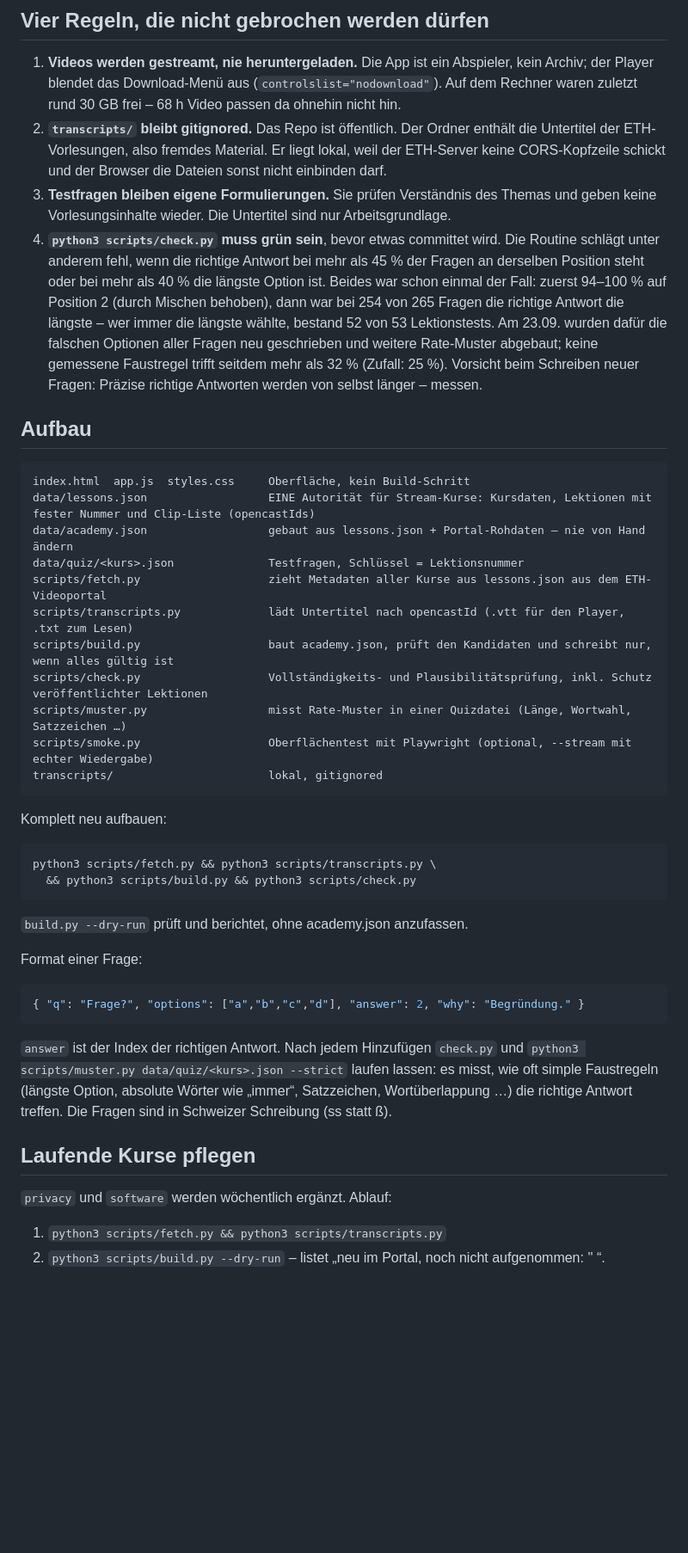
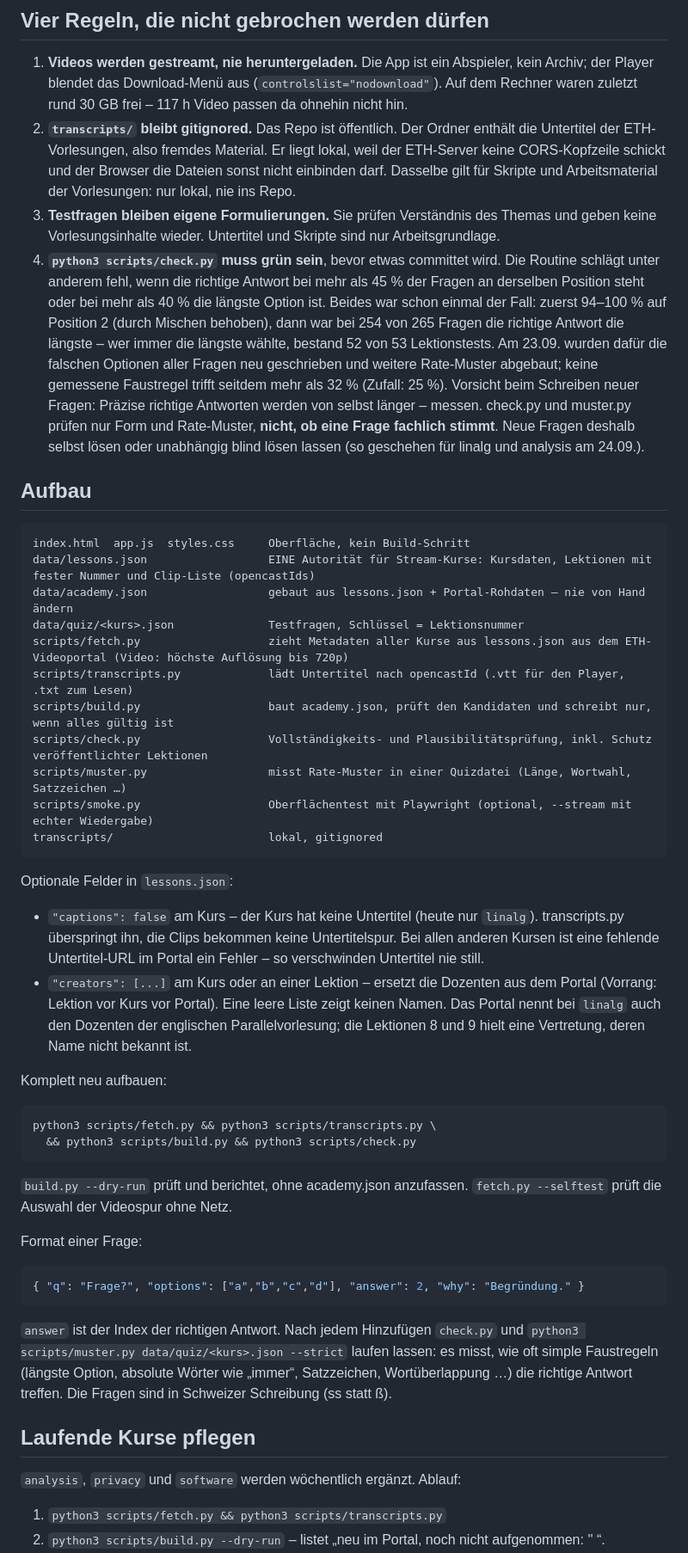
Before and after one commit to fabiohossli04/academy, a Markdown page: HANDOFF.md, the part around one of its changes. Shown at 86% size. Rendered like a GitHub page; blank space fills up the shorter version.

````diff
--- a/HANDOFF.md
+++ b/HANDOFF.md
@@ -20,14 +22,15 @@ Eine persönliche Lernoberfläche für 30 Minuten am Tag. Fünf Kurse,
 1. **Videos werden gestreamt, nie heruntergeladen.** Die App ist ein Abspieler,
    kein Archiv; der Player blendet das Download-Menü aus
    (`controlslist="nodownload"`). Auf dem Rechner waren zuletzt rund 30 GB frei –
-   68 h Video passen da ohnehin nicht hin.
+   117 h Video passen da ohnehin nicht hin.
 2. **`transcripts/` bleibt gitignored.** Das Repo ist öffentlich. Der Ordner
    enthält die Untertitel der ETH-Vorlesungen, also fremdes Material. Er liegt
    lokal, weil der ETH-Server keine CORS-Kopfzeile schickt und der Browser die
-   Dateien sonst nicht einbinden darf.
+   Dateien sonst nicht einbinden darf. Dasselbe gilt für Skripte und
+   Arbeitsmaterial der Vorlesungen: nur lokal, nie ins Repo.
 3. **Testfragen bleiben eigene Formulierungen.** Sie prüfen Verständnis des
-   Themas und geben keine Vorlesungsinhalte wieder. Die Untertitel sind nur
-   Arbeitsgrundlage.
+   Themas und geben keine Vorlesungsinhalte wieder. Untertitel und Skripte sind
+   nur Arbeitsgrundlage.
 4. **`python3 scripts/check.py` muss grün sein**, bevor etwas committet wird.
    Die Routine schlägt unter anderem fehl, wenn die richtige Antwort bei mehr
    als 45 % der Fragen an derselben Position steht oder bei mehr als 40 % die
@@ -38,6 +41,9 @@ Eine persönliche Lernoberfläche für 30 Minuten am Tag. Fünf Kurse,
    neu geschrieben und weitere Rate-Muster abgebaut; keine gemessene Faustregel
    trifft seitdem mehr als 32 % (Zufall: 25 %). Vorsicht beim Schreiben neuer
    Fragen: Präzise richtige Antworten werden von selbst länger – messen.
+   check.py und muster.py prüfen nur Form und Rate-Muster, **nicht, ob eine
+   Frage fachlich stimmt**. Neue Fragen deshalb selbst lösen oder unabhängig
+   blind lösen lassen (so geschehen für linalg und analysis am 24.09.).
 
 ## Aufbau
 
@@ -46,7 +52,7 @@ index.html  app.js  styles.css     Oberfläche, kein Build-Schritt
 data/lessons.json                  EINE Autorität für Stream-Kurse: Kursdaten, Lektionen mit fester Nummer und Clip-Liste (opencastIds)
 data/academy.json                  gebaut aus lessons.json + Portal-Rohdaten – nie von Hand ändern
 data/quiz/<kurs>.json              Testfragen, Schlüssel = Lektionsnummer
-scripts/fetch.py                   zieht Metadaten aller Kurse aus lessons.json aus dem ETH-Videoportal
+scripts/fetch.py                   zieht Metadaten aller Kurse aus lessons.json aus dem ETH-Videoportal (Video: höchste Auflösung bis 720p)
 scripts/transcripts.py             lädt Untertitel nach opencastId (.vtt für den Player, .txt zum Lesen)
 scripts/build.py                   baut academy.json, prüft den Kandidaten und schreibt nur, wenn alles gültig ist
 scripts/check.py                   Vollständigkeits- und Plausibilitätsprüfung, inkl. Schutz veröffentlichter Lektionen
@@ -54,6 +60,18 @@ scripts/muster.py                  misst Rate-Muster in einer Quizdatei (Länge,
 scripts/smoke.py                   Oberflächentest mit Playwright (optional, --stream mit echter Wiedergabe)
 transcripts/                       lokal, gitignored
 ```
+
+Optionale Felder in `lessons.json`:
+
+- `"captions": false` am Kurs – der Kurs hat keine Untertitel (heute nur
+  `linalg`). transcripts.py überspringt ihn, die Clips bekommen keine
+  Untertitelspur. Bei allen anderen Kursen ist eine fehlende Untertitel-URL im
+  Portal ein Fehler – so verschwinden Untertitel nie still.
+- `"creators": [...]` am Kurs oder an einer Lektion – ersetzt die Dozenten aus
+  dem Portal (Vorrang: Lektion vor Kurs vor Portal). Eine leere Liste zeigt
+  keinen Namen. Das Portal nennt bei `linalg` auch den Dozenten der englischen
+  Parallelvorlesung; die Lektionen 8 und 9 hielt eine Vertretung, deren Name
+  nicht bekannt ist.
 
 Komplett neu aufbauen:
 
@@ -63,6 +81,7 @@ python3 scripts/fetch.py && python3 scripts/transcripts.py \
 ```
 
 `build.py --dry-run` prüft und berichtet, ohne academy.json anzufassen.
+`fetch.py --selftest` prüft die Auswahl der Videospur ohne Netz.
 
 Format einer Frage:
 
@@ -78,7 +97,7 @@ Schweizer Schreibung (ss statt ß).
 
 ## Laufende Kurse pflegen
 
-`privacy` und `software` werden wöchentlich ergänzt. Ablauf:
+`analysis`, `privacy` und `software` werden wöchentlich ergänzt. Ablauf:
 
 1. `python3 scripts/fetch.py && python3 scripts/transcripts.py`
 2. `python3 scripts/build.py --dry-run` – listet „neu im Portal, noch nicht
````
Also changed, not shown: other parts of HANDOFF.md (+36 -16 lines), README.md (+6 -3 lines).
